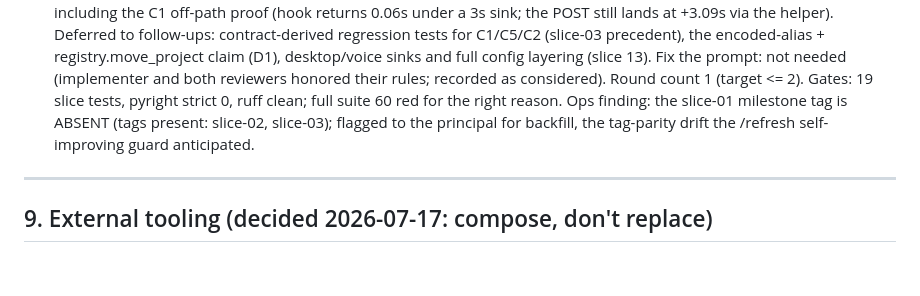
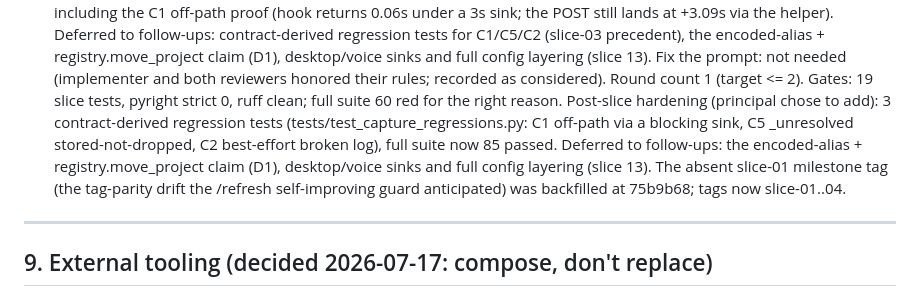
Before and after one commit to CaptainCodeAU/cc-warehouse, a Markdown page: docs/HARNESS.md, the part around the change. Drawn GitHub-style; blank space fills up the shorter version.

```diff
--- a/docs/HARNESS.md
+++ b/docs/HARNESS.md
@@ -232,9 +232,13 @@ order may depend on a later slice's code.
   (slice 13). Fix the prompt: not needed (implementer and both reviewers honored
   their rules; recorded as considered). Round count 1 (target <= 2). Gates: 19
   slice tests, pyright strict 0, ruff clean; full suite 60 red for the right
-  reason. Ops finding: the slice-01 milestone tag is ABSENT (tags present:
-  slice-02, slice-03); flagged to the principal for backfill, the tag-parity drift
-  the /refresh self-improving guard anticipated.
+  reason. Post-slice hardening (principal chose to add): 3 contract-derived
+  regression tests (tests/test_capture_regressions.py: C1 off-path via a blocking
+  sink, C5 _unresolved stored-not-dropped, C2 best-effort broken log), full suite
+  now 85 passed. Deferred to follow-ups: the encoded-alias + registry.move_project
+  claim (D1), desktop/voice sinks and full config layering (slice 13). The absent
+  slice-01 milestone tag (the tag-parity drift the /refresh self-improving guard
+  anticipated) was backfilled at 75b9b68; tags now slice-01..04.
 
 ---
 
```
Also changed, not shown: CLAUDE.md (+2 -1 lines), harness/tickets/04-capture-notify.md (+3 -2 lines).
